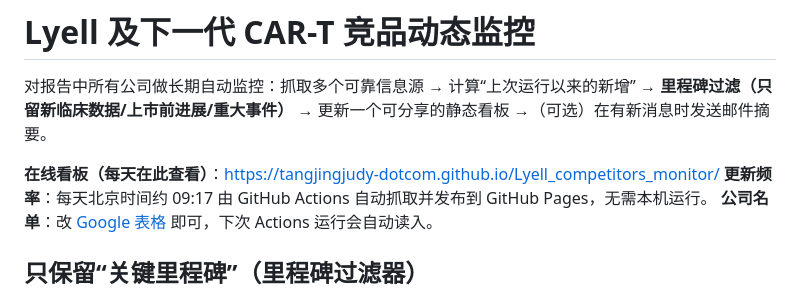
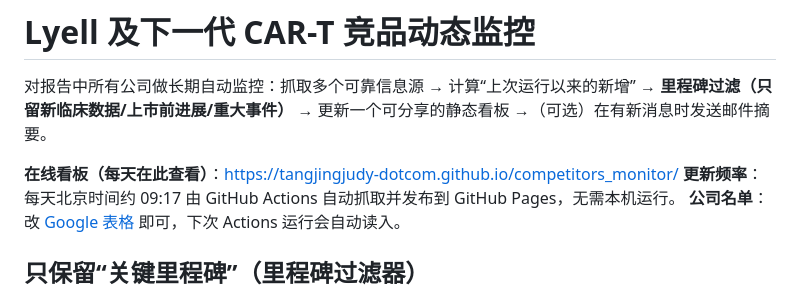
Before and after one commit to tangjingjudy-dotcom/Lyell_competitors_monitor, a Markdown page: README.md, the part around the change. GitHub-like rendering.

Commit message:
Update GitHub Pages URL after renaming the repo to competitors_monitor.
Co-authored-by: Cursor <cursoragent@cursor.com>

```diff
--- a/README.md
+++ b/README.md
@@ -2,7 +2,7 @@
 
 对报告中所有公司做长期自动监控：抓取多个可靠信息源 → 计算“上次运行以来的新增” → **里程碑过滤（只留新临床数据/上市前进展/重大事件）** → 更新一个可分享的静态看板 →（可选）在有新消息时发送邮件摘要。
 
-**在线看板（每天在此查看）**：https://tangjingjudy-dotcom.github.io/Lyell_competitors_monitor/
+**在线看板（每天在此查看）**：https://tangjingjudy-dotcom.github.io/competitors_monitor/
 **更新频率**：每天北京时间约 09:17 由 GitHub Actions 自动抓取并发布到 GitHub Pages，无需本机运行。
 **公司名单**：改 [Google 表格](https://docs.google.com/spreadsheets/d/19czgGX9R1Dj9QqI4ebeewQqPLNPoRus3zjFjszXDUUM/edit?gid=1330411179) 即可，下次 Actions 运行会自动读入。
 
```
